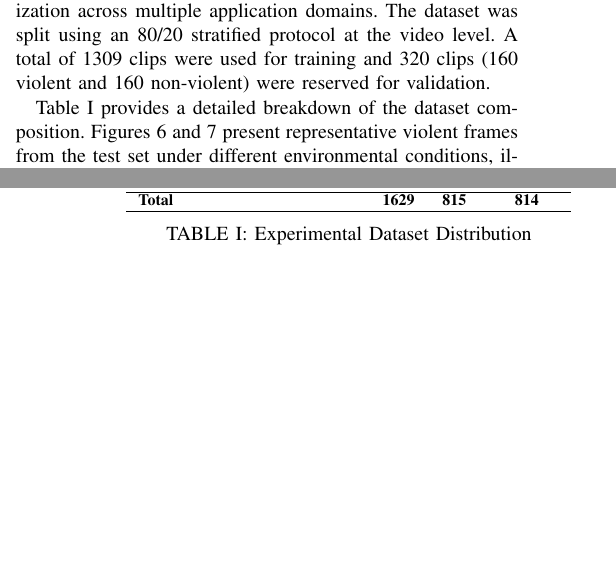
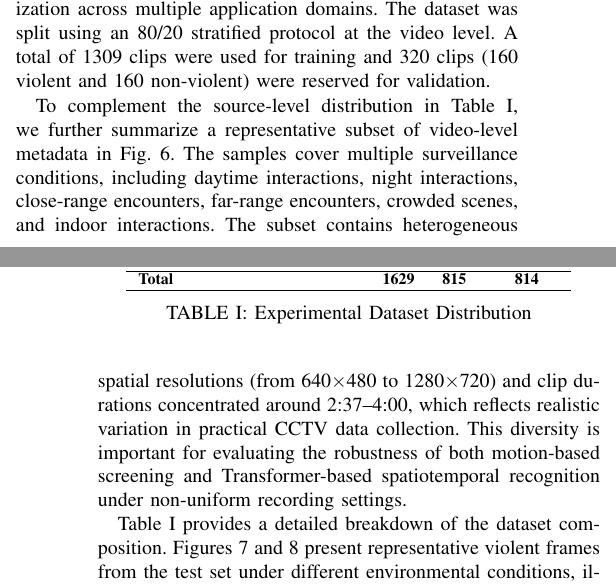
Before and after one commit to ducpt1409/IEEE-Violence-Detection-Paper, a LaTeX paper (conference_101719.tex): two parts of the columns of pages 7 and 8 of 11 before the commit and two parts of the columns of pages 7 and 8 of 12 after it, joined at a grey line, cut so that both start at the same text, the shorter picture padded with empty space. Compiled offline with pdfLaTeX; a missing font is replaced by an installed copy or a similar font; a LaTeX package or settings file that is missing is left out.

Commit message:
[ADD] Bảng Test Dataset Description

```diff
--- a/conference_101719.tex
+++ b/conference_101719.tex
@@ -409,3 +409,4 @@ A total of 1309 clips were used for training and 320 clips (160 violent and 160
 \caption{Experimental Dataset Distribution}
 \end{table}
 
+To complement the source-level distribution in Table~I, we further summarize a representative subset of video-level metadata in Fig.~\ref{fig:test_dataset_description}. The samples cover multiple surveillance conditions, including daytime interactions, night interactions, close-range encounters, far-range encounters, crowded scenes, and indoor interactions. The subset contains heterogeneous spatial resolutions (from 640$\times$480 to 1280$\times$720) and clip durations concentrated around 2:37--4:00, which reflects realistic variation in practical CCTV data collection. This diversity is important for evaluating the robustness of both motion-based screening and Transformer-based spatiotemporal recognition under non-uniform recording settings.
@@ -412,3 +418,8 @@ A total of 1309 clips were used for training and 320 clips (160 violent and 160
+\label{fig:test_dataset_description}
+\end{figure*}
+
+
+
 Table~I provides a detailed breakdown of the dataset composition. Figures~\ref{fig:violent_samples} and~\ref{fig:violent_night} present representative violent frames from the test set under different environmental conditions, illustrating the diversity of the evaluation data. Violent behaviors appear in multiple forms and scene contexts. In the first row, large-scale fights occupy most of the frame, whereas in the third row, violent interactions are small and occupy only a limited number of pixels.
 
 \begin{figure*}[!t]
```
Also changed, not shown: image/test_dataset_description.png (added), conference_101719.tex (5 more changed lines).
